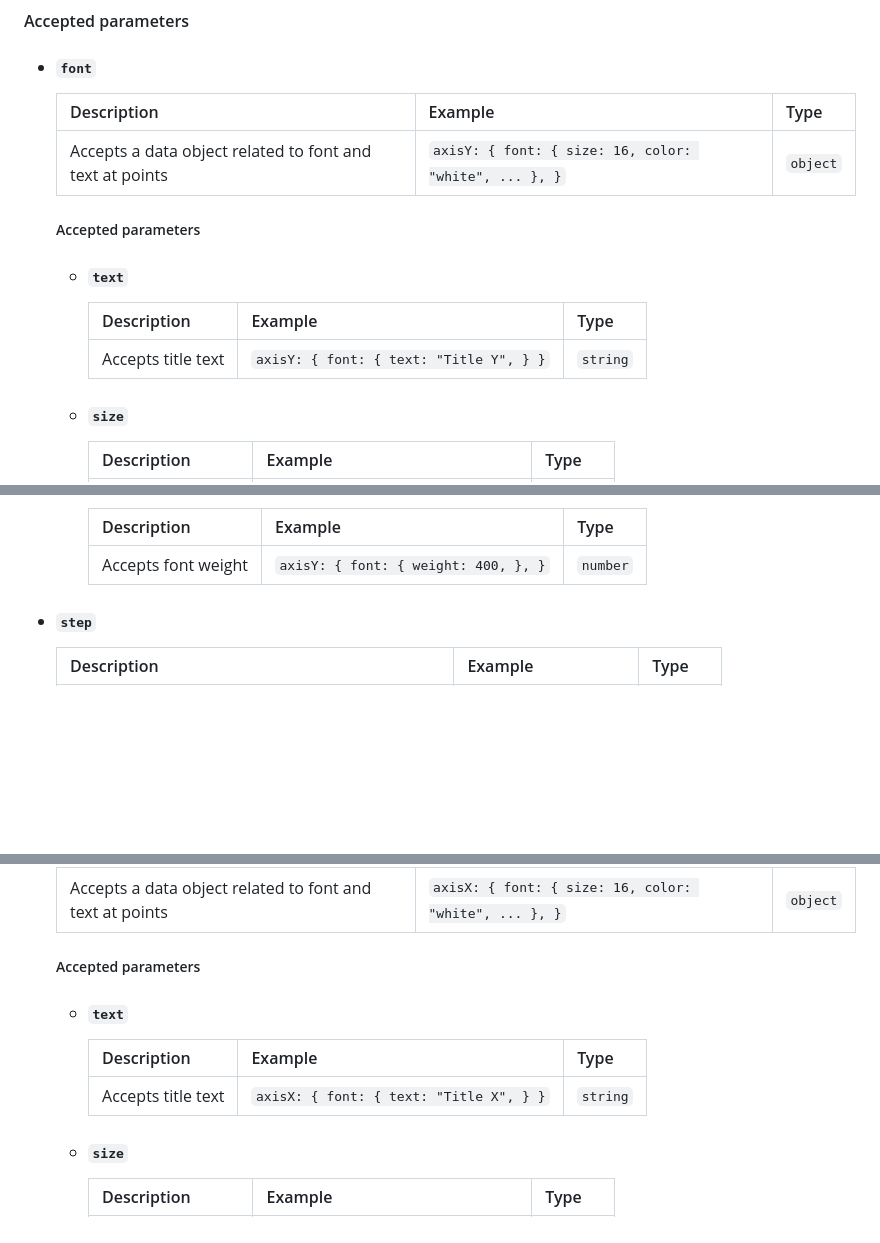
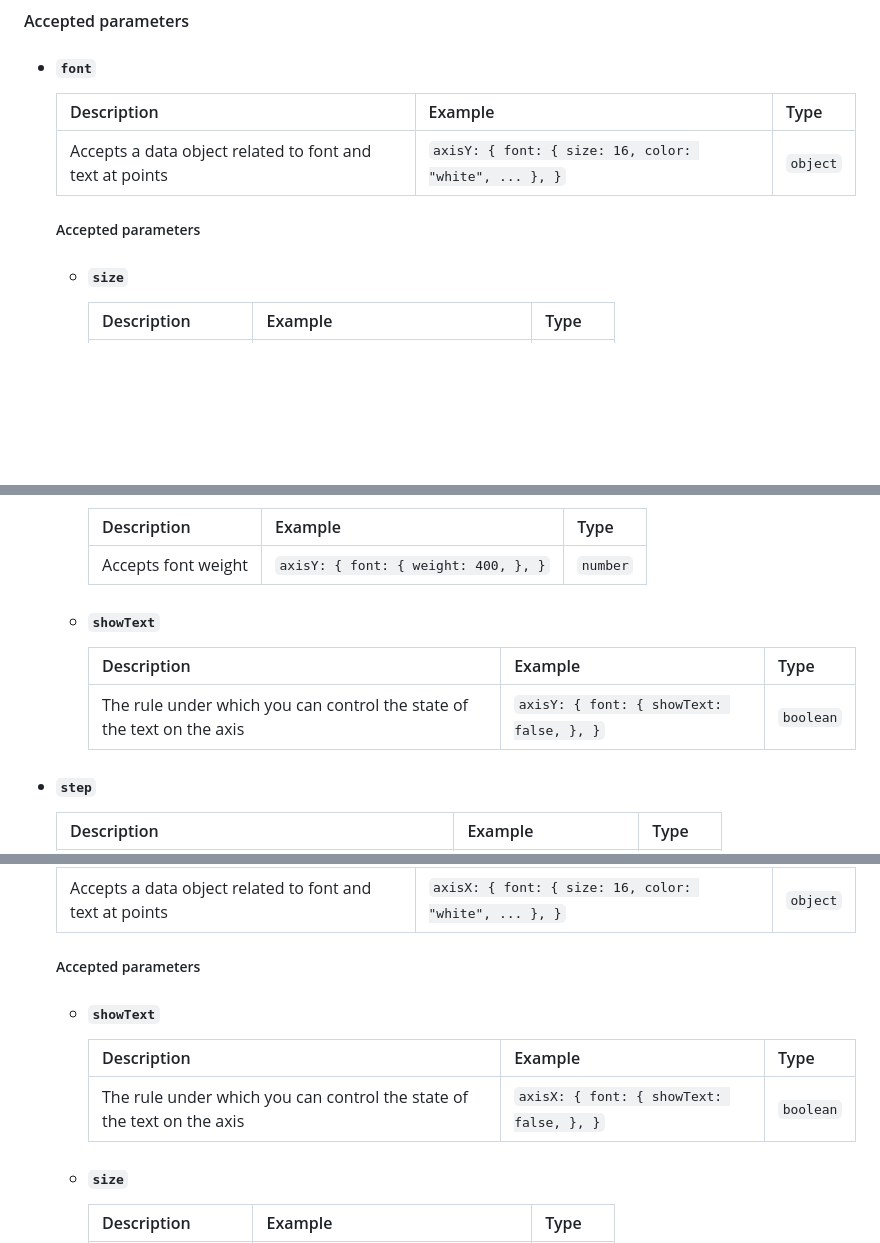
Before and after one commit to Alexandr-web/Licha, a Markdown page: readme.md, 3 parts joined by grey strips. GitHub-like rendering; blank space fills up the shorter version.

```diff
--- a/readme.md
+++ b/readme.md
@@ -193,12 +193,6 @@ Parameters passed to the ACharty class constructor
 
     ##### Accepted parameters
 
-    * ##### `text`
-
-      | Description  | Example | Type |
-      | ------------- | ------------- | ------------- |
-      | Accepts title text | `axisY: { font: { text: "Title Y", } }`  | `string` |
-
     * ##### `size`
 
       | Description  | Example | Type |
@@ -216,6 +210,12 @@ Parameters passed to the ACharty class constructor
       | Description  | Example | Type |
       | ------------- | ------------- | ------------- |
       | Accepts font weight | `axisY: { font: { weight: 400, }, }`  | `number` |
+
+    * ##### `showText`
+
+      | Description  | Example | Type |
+      | ------------- | ------------- | ------------- |
+      | The rule under which you can control the state of the text on the axis | `axisY: { font: { showText: false, }, }`  | `boolean` |
 
   * #### `step`
 
@@ -296,11 +296,11 @@ Parameters passed to the ACharty class constructor
 
     ##### Accepted parameters
 
-    * ##### `text`
+    * ##### `showText`
 
       | Description  | Example | Type |
       | ------------- | ------------- | ------------- |
-      | Accepts title text | `axisX: { font: { text: "Title X", } }`  | `string` |
+      | The rule under which you can control the state of the text on the axis | `axisX: { font: { showText: false, }, }`  | `boolean` |
 
     * ##### `size`
 
```
Also changed, not shown: other parts of readme.md (+1 -1 lines).
